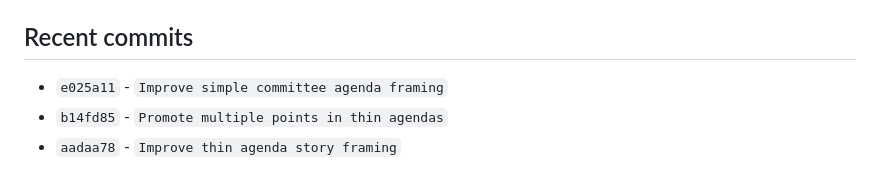
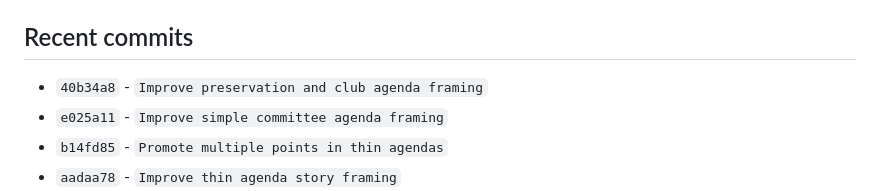
Before and after one commit to brianjcook/newsroom, a Markdown page: CODEX_CONTEXT.md, the part around the change. Drawn GitHub-style.

Commit message:
Update context after preservation agenda pass

```diff
--- a/CODEX_CONTEXT.md
+++ b/CODEX_CONTEXT.md
@@ -275,6 +275,7 @@ Build a local-news publishing system that ingests municipal and other local cont
 - `warnings`: `["No pending source items were available for fetch/extract."]`
 
 ## Recent commits
+- `40b34a8` - `Improve preservation and club agenda framing`
 - `e025a11` - `Improve simple committee agenda framing`
 - `b14fd85` - `Promote multiple points in thin agendas`
 - `aadaa78` - `Improve thin agenda story framing`
```
